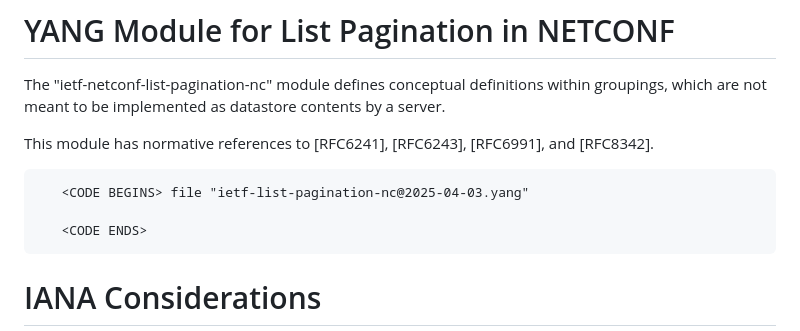
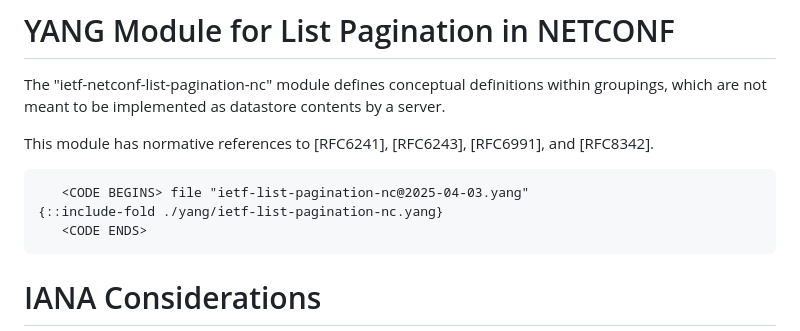
Before and after one commit to billwuqin/list-pagination-nc-markdown, a Markdown page: draft-ietf-netconf-list-pagination-nc.md, the part around the change. GitHub-like rendering.

```diff
--- a/draft-ietf-netconf-list-pagination-nc.md
+++ b/draft-ietf-netconf-list-pagination-nc.md
@@ -185,7 +185,7 @@ informative:
 
 ~~~~
    <CODE BEGINS> file "ietf-list-pagination-nc@2025-04-03.yang"
-
+{::include-fold ./yang/ietf-list-pagination-nc.yang}
    <CODE ENDS>
 ~~~~
 
```
